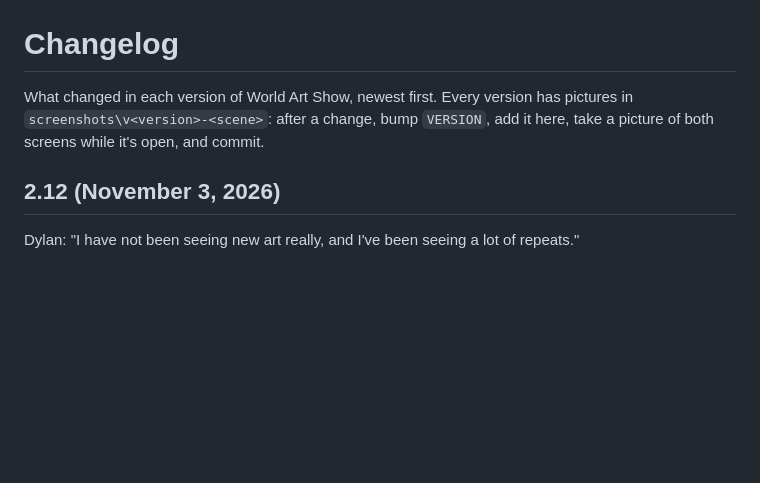
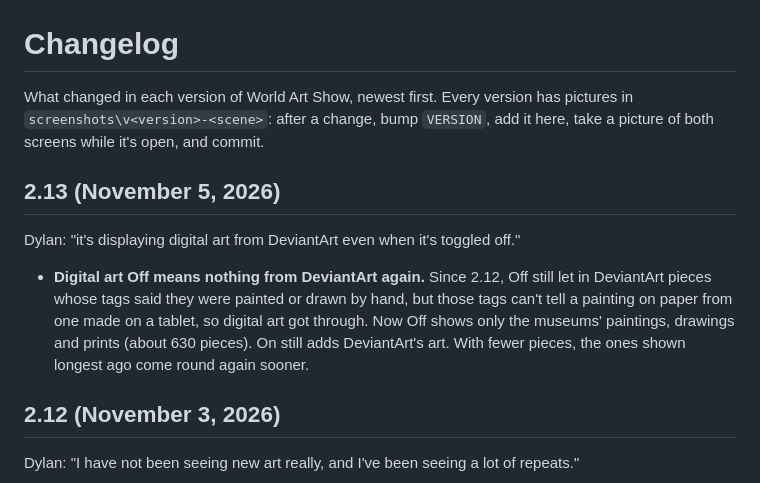
Before and after one commit to dylaneinsidler/World-Art-Show, a Markdown page: CHANGELOG.md, the part around the change. Rendered like a GitHub page; blank space fills up the shorter version.

```diff
--- a/CHANGELOG.md
+++ b/CHANGELOG.md
@@ -3,6 +3,14 @@
 What changed in each version of World Art Show, newest first. Every version has pictures in `screenshots\v<version>-<scene>`:
 after a change, bump `VERSION`, add it here, take a picture of both screens while it's open, and commit.
 
+## 2.13 (November 5, 2026)
+
+Dylan: "it's displaying digital art from DeviantArt even when it's toggled off."
+
+- **Digital art Off means nothing from DeviantArt again.** Since 2.12, Off still let in DeviantArt pieces whose tags said
+  they were painted or drawn by hand, but those tags can't tell a painting on paper from one made on a tablet, so
+  digital art got through. Now Off shows only the museums' paintings, drawings and prints (about 630 pieces). On still
+  adds DeviantArt's art. With fewer pieces, the ones shown longest ago come round again sooner.
 ## 2.12 (November 3, 2026)
 
 Dylan: "I have not been seeing new art really, and I've been seeing a lot of repeats."
```
Also changed, not shown: CLAUDE.md (+5 -3 lines), README.md (+3 -3 lines), screenshots/Both screens/05 - v2.13.jpg (added), screenshots/v2.13-01-dark.jpg (added), screenshots/v2.13-02-light.jpg (added), 4 other files.
